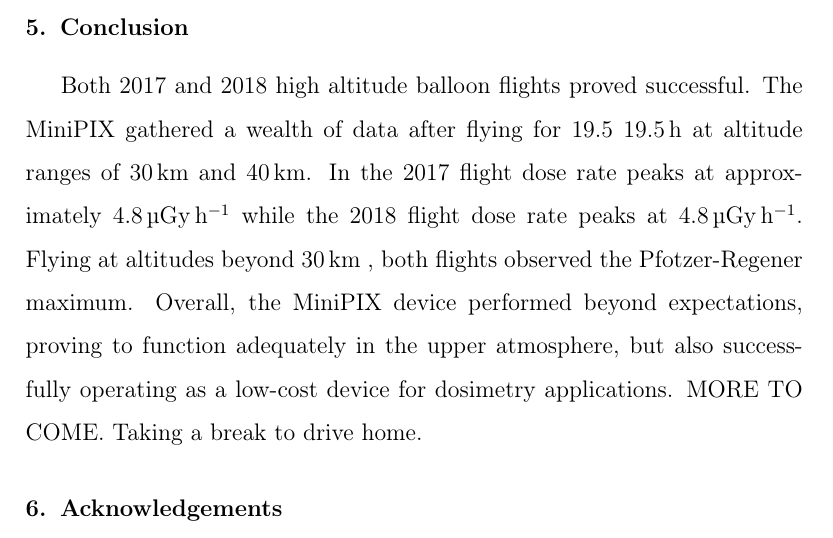
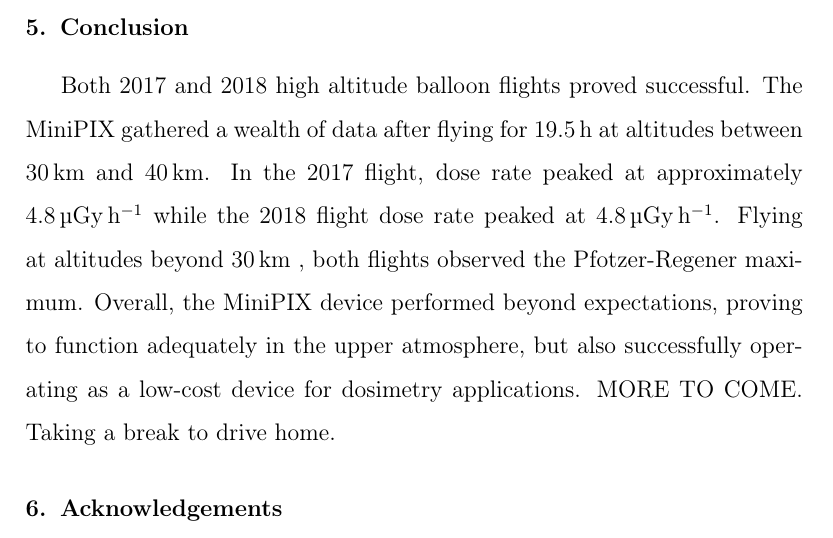
Before and after one commit to UH-MiniPix-Collaboration/MiniPIX, a LaTeX paper (paper/MiniPIX.tex, which reads paper/Conclusion.tex): part of page 17 of 20, cut so that both start at the same text. Compiled offline with pdfLaTeX.

Commit message:
minor updates

```diff
--- a/paper/Conclusion.tex
+++ b/paper/Conclusion.tex
@@ -4,9 +4,9 @@
 %%
 Both 2017 and 2018 high altitude balloon flights proved successful.
 %%
-The MiniPIX gathered a wealth of data after flying for 19.5 \SI{19.5}{\hour} at altitude ranges of \SI{30}{\kilo\meter} and \SI{40}{\kilo\meter}.
+The MiniPIX gathered a wealth of data after flying for \SI{19.5}{\hour} at altitudes between \SI{30}{\kilo\meter} and \SI{40}{\kilo\meter}.
 %%
-In the 2017 flight dose rate peaks at approximately \SI{4.8}{\micro\gray\per\hour} while the 2018 flight dose rate peaks at \SI{4.8}{\micro\gray\per\hour}.
+In the 2017 flight, dose rate peaked at approximately \SI{4.8}{\micro\gray\per\hour} while the 2018 flight dose rate peaked at \SI{4.8}{\micro\gray\per\hour}.
 %%
 Flying at altitudes beyond \SI{30}{\kilo\meter} , both flights observed the Pfotzer-Regener maximum.
 %%
```
